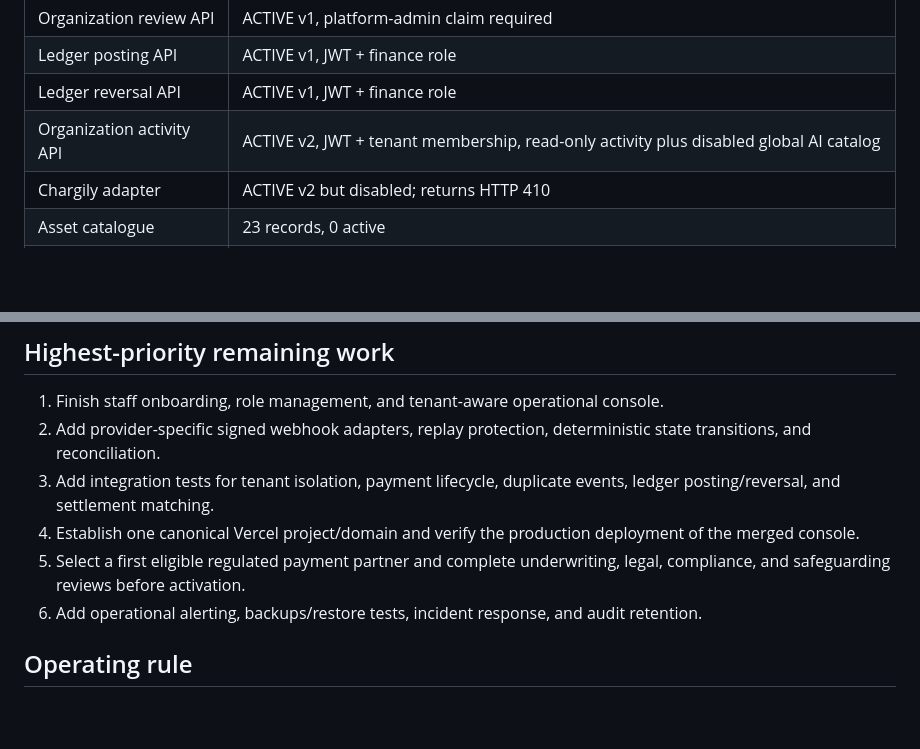
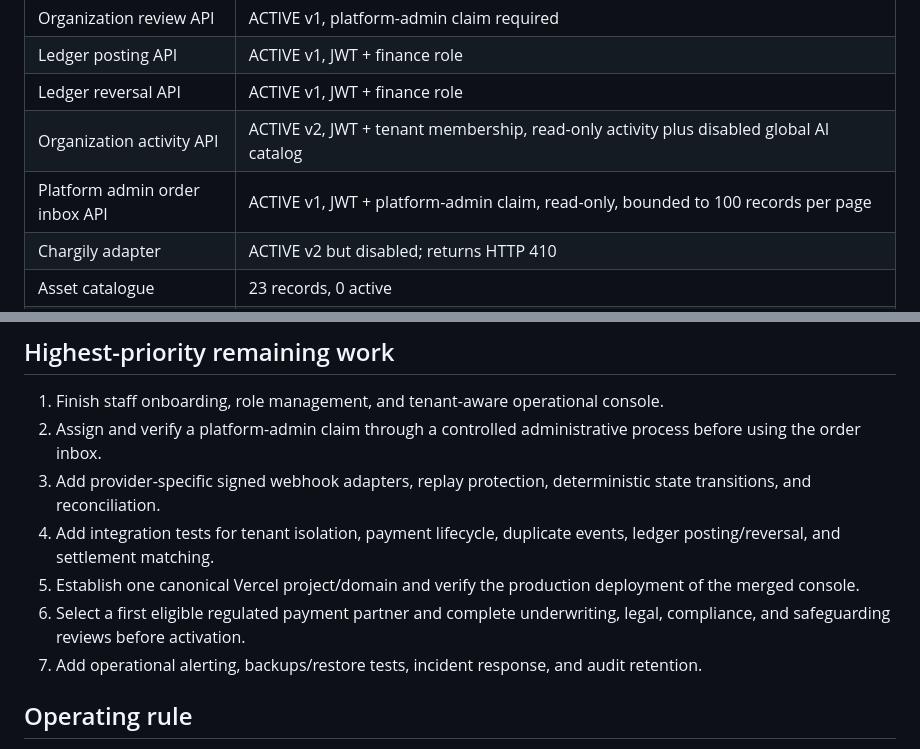
Before and after one commit to Johanne012/zyntra-flowbrief, a Markdown page: STATUS.md, 2 parts joined by grey strips. GitHub-like rendering; blank space fills up the shorter version.

Commit message:
Record platform admin order inbox in verified status

```diff
--- a/STATUS.md
+++ b/STATUS.md
@@ -19,6 +19,7 @@
 | Ledger posting API | ACTIVE v1, JWT + finance role |
 | Ledger reversal API | ACTIVE v1, JWT + finance role |
 | Organization activity API | ACTIVE v2, JWT + tenant membership, read-only activity plus disabled global AI catalog |
+| Platform admin order inbox API | ACTIVE v1, JWT + platform-admin claim, read-only, bounded to 100 records per page |
 | Chargily adapter | ACTIVE v2 but disabled; returns HTTP 410 |
 | Asset catalogue | 23 records, 0 active |
 | Provider catalogue | 6 records, 0 enabled |
@@ -55,11 +56,12 @@
 ## Highest-priority remaining work
 
 1. Finish staff onboarding, role management, and tenant-aware operational console.
-2. Add provider-specific signed webhook adapters, replay protection, deterministic state transitions, and reconciliation.
-3. Add integration tests for tenant isolation, payment lifecycle, duplicate events, ledger posting/reversal, and settlement matching.
-4. Establish one canonical Vercel project/domain and verify the production deployment of the merged console.
-5. Select a first eligible regulated payment partner and complete underwriting, legal, compliance, and safeguarding reviews before activation.
-6. Add operational alerting, backups/restore tests, incident response, and audit retention.
+2. Assign and verify a platform-admin claim through a controlled administrative process before using the order inbox.
+3. Add provider-specific signed webhook adapters, replay protection, deterministic state transitions, and reconciliation.
+4. Add integration tests for tenant isolation, payment lifecycle, duplicate events, ledger posting/reversal, and settlement matching.
+5. Establish one canonical Vercel project/domain and verify the production deployment of the merged console.
+6. Select a first eligible regulated payment partner and complete underwriting, legal, compliance, and safeguarding reviews before activation.
+7. Add operational alerting, backups/restore tests, incident response, and audit retention.
 
 ## Operating rule
 
```
